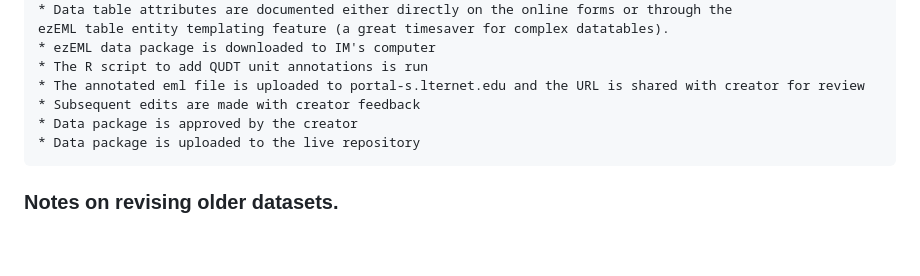
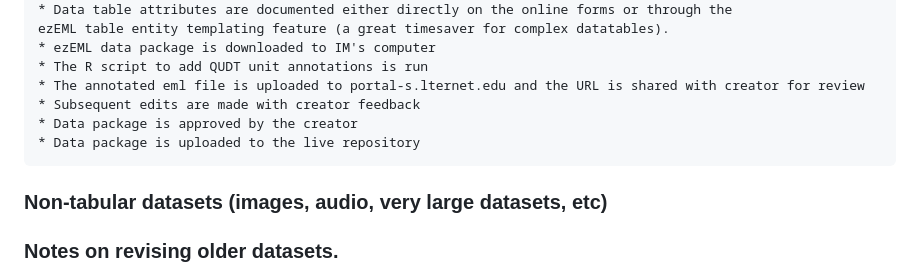
Before and after one commit to hubbardbrook/HBR_InformationManagement, a Markdown page: README.md, the part around the change. Rendered like a GitHub page; blank space fills up the shorter version.

```diff
--- a/README.md
+++ b/README.md
@@ -39,6 +39,8 @@ The steps are as follows:
     * Data package is approved by the creator
     * Data package is uploaded to the live repository
 
+### Non-tabular datasets (images, audio, very large datasets, etc)
+
 ### Notes on revising older datasets.
 
 When earlier data packages are revised, the starting point is an ezEML fetch of the published data package.
```
